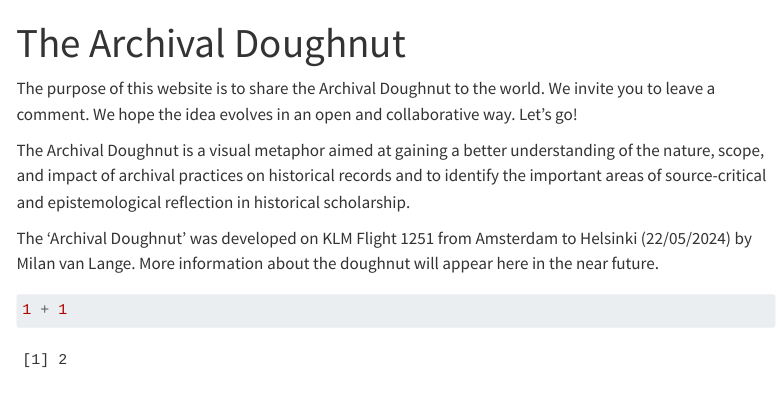
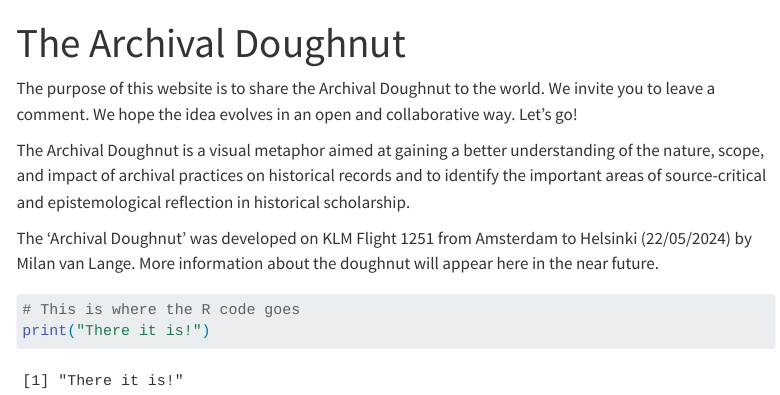
Before and after one commit to MilanvanL/The-Archival-Doughnut, a Quarto document (index.qmd): the page in a window 1100 px wide, from its top. Rendered offline with R 4.5, knitr and Pandoc in place of Quarto, with nearby package versions; menus at the side of the page are left out.

Commit message:
changed texts

````diff
--- a/index.qmd
+++ b/index.qmd
@@ -9,5 +9,6 @@ The Archival Doughnut is a visual metaphor aimed at gaining a better understandi
 The 'Archival Doughnut' was developed on KLM Flight 1251 from Amsterdam to Helsinki (22/05/2024) by Milan van Lange. More information about the doughnut will appear here in the near future.
 
 ```{r}
-1 + 1
+# This is where the R code goes
+print("There it is!")
 ```
````
